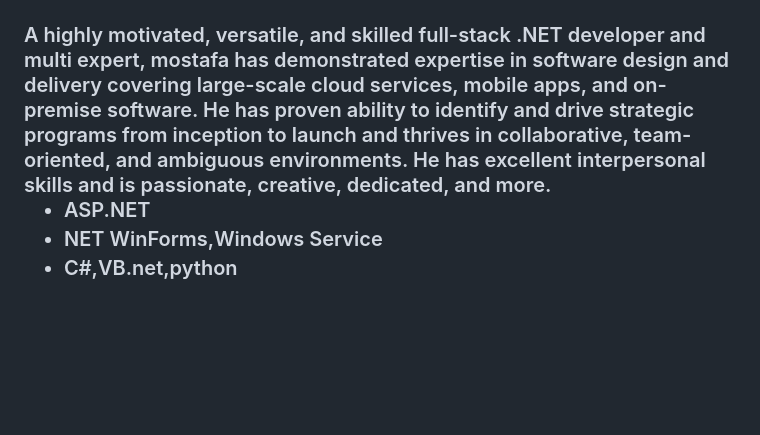
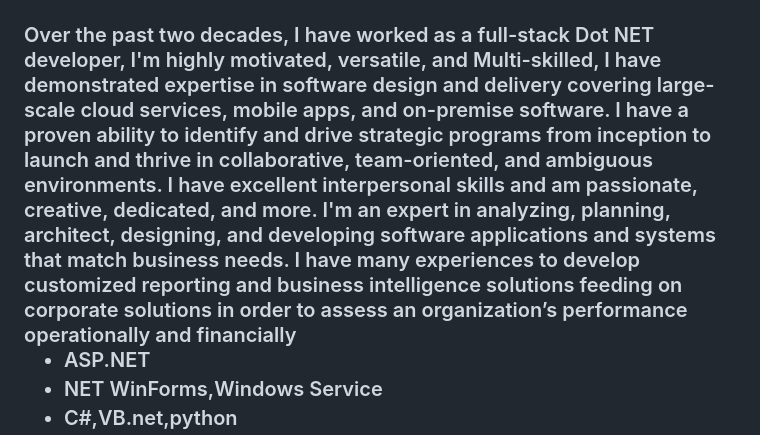
Before and after one commit to saskw2010/saskw2010, a Markdown page: README.md, the part around the change. Drawn GitHub-style; blank space fills up the shorter version.

```diff
--- a/README.md
+++ b/README.md
@@ -6,7 +6,11 @@
 
   <div align="left">
    <h3>
-A highly motivated, versatile, and skilled full-stack .NET developer and multi  expert, mostafa has demonstrated expertise in software design and delivery covering large-scale cloud services, mobile apps, and on-premise software. He has proven ability to identify and drive strategic programs from inception to launch and thrives in collaborative, team-oriented, and ambiguous environments. He has excellent interpersonal skills and is passionate, creative,  dedicated, and more.
+Over the past two decades, I have worked as a full-stack  Dot NET developer, I'm highly motivated, versatile,  and Multi-skilled,
+I have demonstrated expertise in software design and delivery covering large-scale cloud services, mobile apps, and on-premise software. I have a proven ability to identify and drive strategic programs from inception to launch and thrive in collaborative, team-oriented, and ambiguous environments. I have excellent interpersonal skills and am passionate, creative,  dedicated, and more. I'm an expert in analyzing, planning, architect, designing,  and developing software applications and systems that match business needs. I have many experiences to develop customized reporting and business intelligence solutions feeding on corporate solutions in order to assess an organization’s performance operationally and financially
+
+
+
 
 - ASP.NET
 - NET WinForms,Windows Service
```
